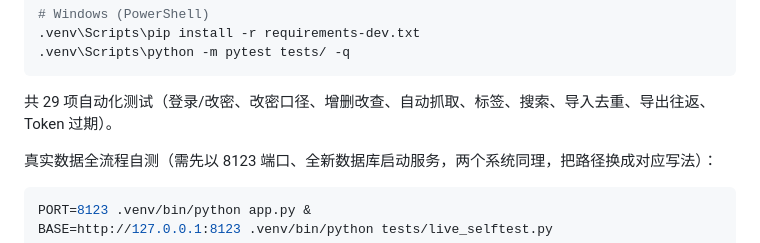
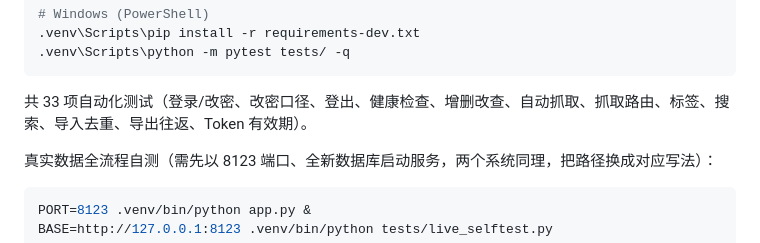
Before and after one commit to ZZmkk88/bookmark-manager, a Markdown page: README.md, the part around the change. Rendered like a GitHub page.

Commit message:
fix(TASK-012): README 测试条数与覆盖声明更新为 33 项

````diff
--- a/README.md
+++ b/README.md
@@ -71,7 +71,7 @@ python -m venv .venv
 .venv\Scripts\python -m pytest tests/ -q
 ```
 
-共 29 项自动化测试（登录/改密、改密口径、增删改查、自动抓取、标签、搜索、导入去重、导出往返、Token 过期）。
+共 33 项自动化测试（登录/改密、改密口径、登出、健康检查、增删改查、自动抓取、抓取路由、标签、搜索、导入去重、导出往返、Token 有效期）。
 
 真实数据全流程自测（需先以 8123 端口、全新数据库启动服务，两个系统同理，把路径换成对应写法）：
 
````
